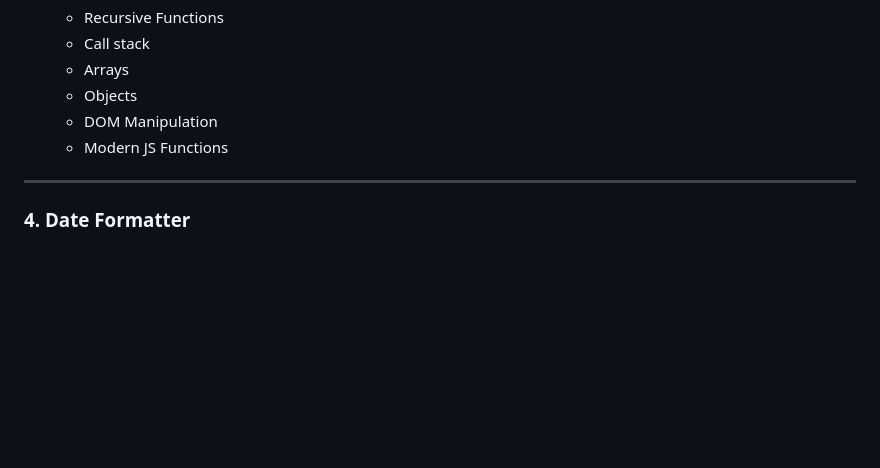
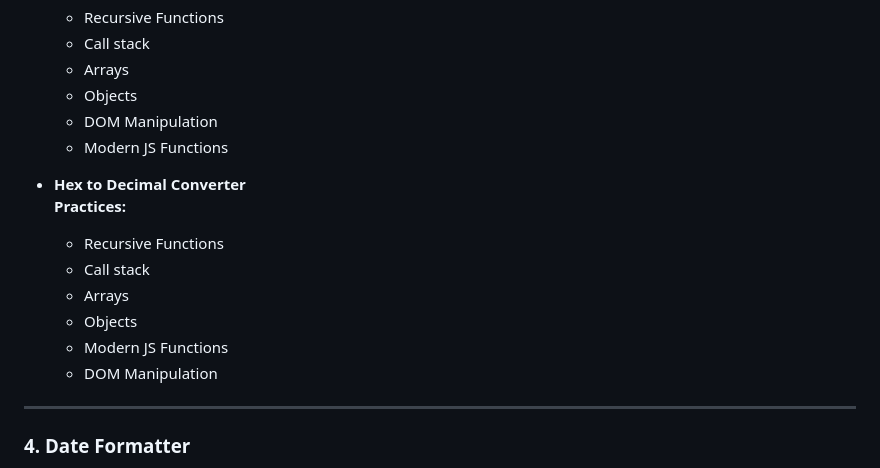
Before and after one commit to JustRei1/CraftingBench, a Markdown page: README.md, the part around the change. GitHub-like rendering; blank space fills up the shorter version.

```diff
--- a/README.md
+++ b/README.md
@@ -39,6 +39,15 @@ All projects are in courtesy of freeCodeCamp Org!
   - Objects
   - DOM Manipulation
   - Modern JS Functions
+
+- **Hex to Decimal Converter**
+  **Practices:**
+  - Recursive Functions
+  - Call stack
+  - Arrays
+  - Objects
+  - Modern JS Functions
+  - DOM Manipulation
 
 ---
 
```
